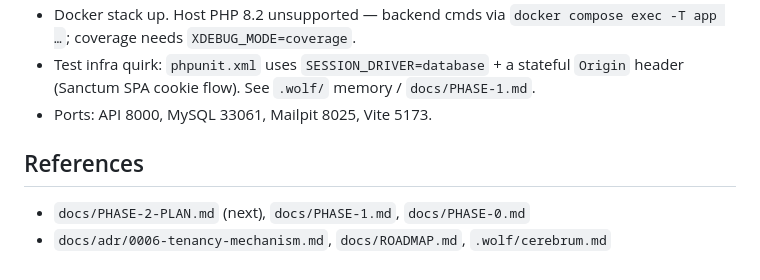
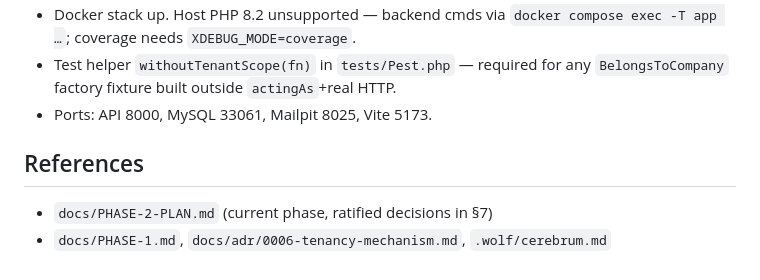
Before and after one commit to khaled-alabadla/nexora, a Markdown page: .wolf/STATUS.md, the part around one of its changes. Drawn GitHub-style.

Commit message:
docs(status): Phase 2.1 complete; handoff for 2.2
Co-Authored-By: Claude Sonnet 5 <noreply@anthropic.com>
Claude-Session: https://claude.ai/code/session_01UoP2jCbpKwwGxan4BC8sXE

```diff
--- a/.wolf/STATUS.md
+++ b/.wolf/STATUS.md
@@ -85,11 +61,10 @@ slice 2.1.
 - Docker stack up. Host PHP 8.2 unsupported — backend cmds via
   `docker compose exec -T app …`; coverage needs `XDEBUG_MODE=coverage`.
-- Test infra quirk: `phpunit.xml` uses `SESSION_DRIVER=database` + a stateful
-  `Origin` header (Sanctum SPA cookie flow). See
-  `.wolf/` memory / `docs/PHASE-1.md`.
+- Test helper `withoutTenantScope(fn)` in `tests/Pest.php` — required for
+  any `BelongsToCompany` factory fixture built outside `actingAs`+real HTTP.
 - Ports: API 8000, MySQL 33061, Mailpit 8025, Vite 5173.
 
 ## References
 
-- `docs/PHASE-2-PLAN.md` (next), `docs/PHASE-1.md`, `docs/PHASE-0.md`
-- `docs/adr/0006-tenancy-mechanism.md`, `docs/ROADMAP.md`, `.wolf/cerebrum.md`
+- `docs/PHASE-2-PLAN.md` (current phase, ratified decisions in §7)
+- `docs/PHASE-1.md`, `docs/adr/0006-tenancy-mechanism.md`, `.wolf/cerebrum.md`
```
Also changed, not shown: other parts of .wolf/STATUS.md (+40 -64 lines).
